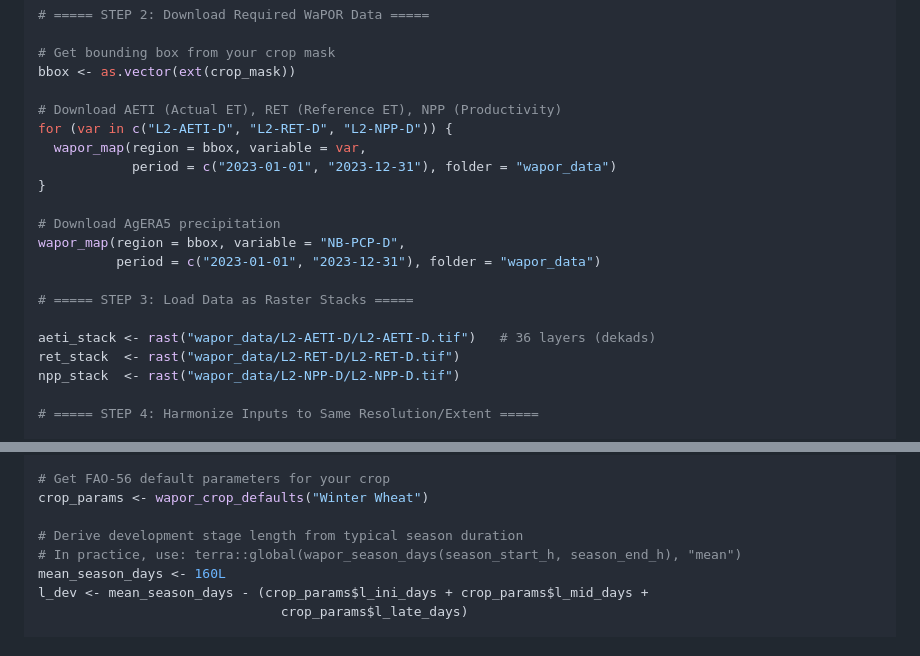
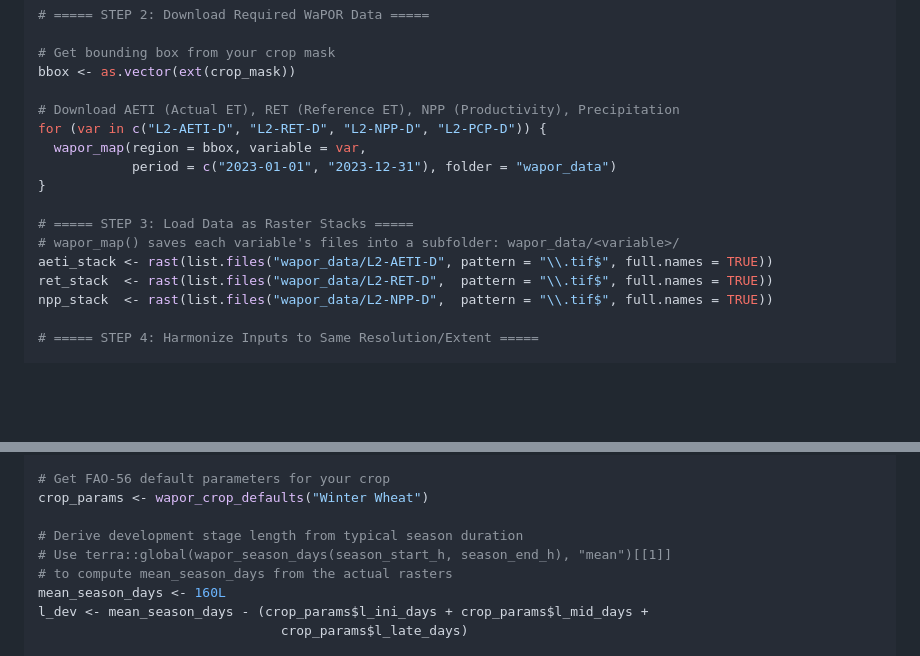
Before and after one commit to almutaz9000/Rwapor, a Markdown page: README.md, 2 parts joined by grey strips. Rendered like a GitHub page; blank space fills up the shorter version.

Commit message:
Address code review: fix anchor link, precipitation var, file paths, and season_days comment

```diff
--- a/README.md
+++ b/README.md
@@ -198,21 +198,17 @@ season_end   <- rast("path/to/harvest_date.tif")     # DOY when harvest occurred
 # Get bounding box from your crop mask
 bbox <- as.vector(ext(crop_mask))
 
-# Download AETI (Actual ET), RET (Reference ET), NPP (Productivity)
-for (var in c("L2-AETI-D", "L2-RET-D", "L2-NPP-D")) {
+# Download AETI (Actual ET), RET (Reference ET), NPP (Productivity), Precipitation
+for (var in c("L2-AETI-D", "L2-RET-D", "L2-NPP-D", "L2-PCP-D")) {
   wapor_map(region = bbox, variable = var,
             period = c("2023-01-01", "2023-12-31"), folder = "wapor_data")
 }
 
-# Download AgERA5 precipitation
-wapor_map(region = bbox, variable = "NB-PCP-D",
-          period = c("2023-01-01", "2023-12-31"), folder = "wapor_data")
-
 # ===== STEP 3: Load Data as Raster Stacks =====
-
-aeti_stack <- rast("wapor_data/L2-AETI-D/L2-AETI-D.tif")   # 36 layers (dekads)
-ret_stack  <- rast("wapor_data/L2-RET-D/L2-RET-D.tif")
-npp_stack  <- rast("wapor_data/L2-NPP-D/L2-NPP-D.tif")
+# wapor_map() saves each variable's files into a subfolder: wapor_data/<variable>/
+aeti_stack <- rast(list.files("wapor_data/L2-AETI-D", pattern = "\\.tif$", full.names = TRUE))
+ret_stack  <- rast(list.files("wapor_data/L2-RET-D",  pattern = "\\.tif$", full.names = TRUE))
+npp_stack  <- rast(list.files("wapor_data/L2-NPP-D",  pattern = "\\.tif$", full.names = TRUE))
 
 # ===== STEP 4: Harmonize Inputs to Same Resolution/Extent =====
 
@@ -248,7 +244,8 @@ seasonal_ret <- seasonal_ret_out$raster         # SpatRaster of seasonal RET
 crop_params <- wapor_crop_defaults("Winter Wheat")
 
 # Derive development stage length from typical season duration
-# In practice, use: terra::global(wapor_season_days(season_start_h, season_end_h), "mean")
+# Use terra::global(wapor_season_days(season_start_h, season_end_h), "mean")[[1]]
+# to compute mean_season_days from the actual rasters
 mean_season_days <- 160L
 l_dev <- mean_season_days - (crop_params$l_ini_days + crop_params$l_mid_days +
                                crop_params$l_late_days)
```
Also changed, not shown: other parts of README.md (+1 -1 lines).
